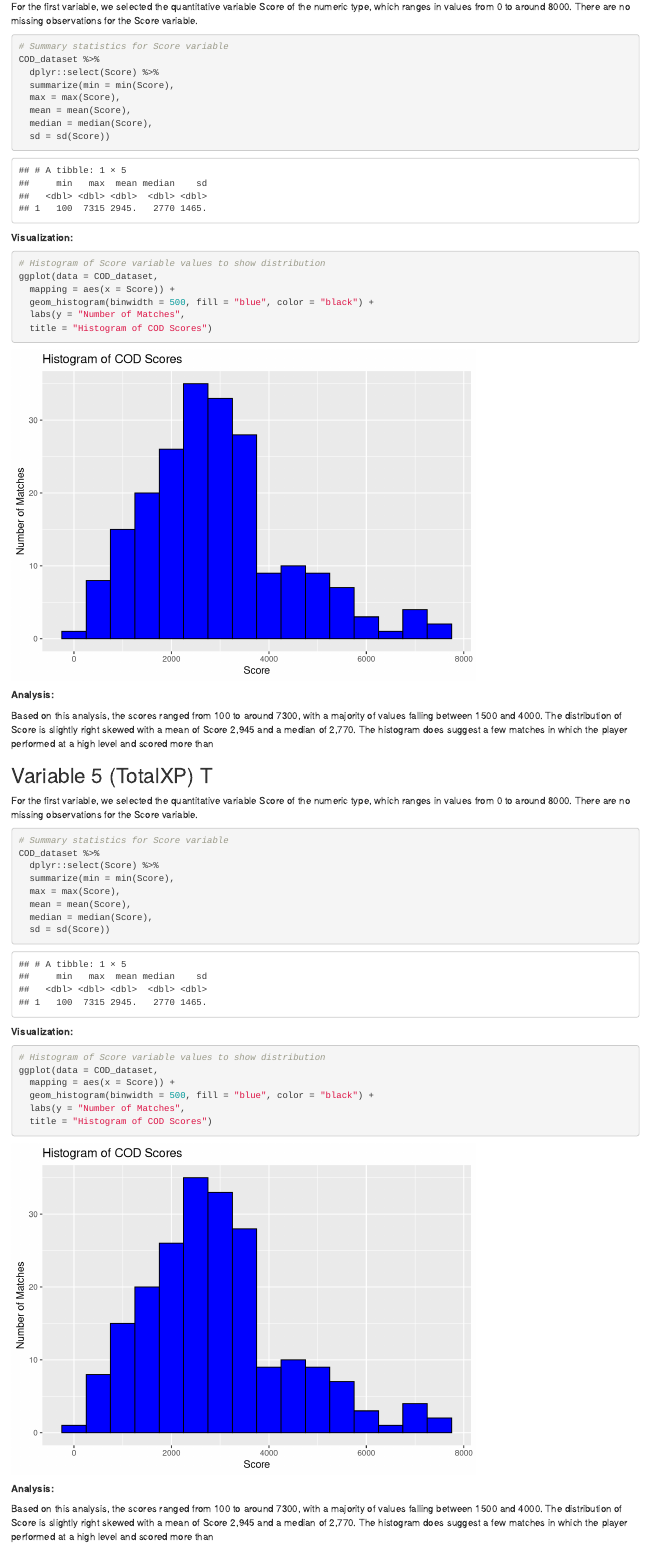
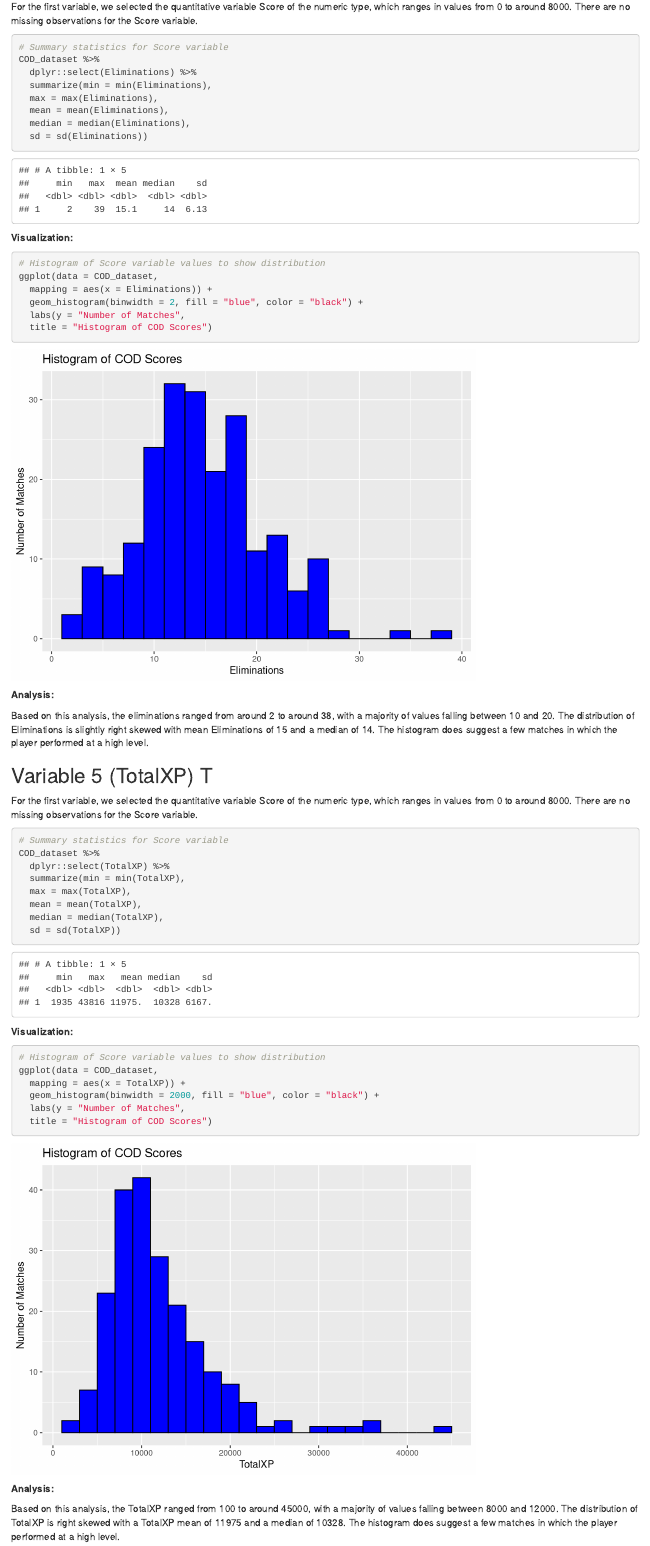
Before and after one commit to sammitbal/stat380miniproject1, an R Markdown document (miniproject1.Rmd): the page in a window 1100 px wide, from 7110 px down before the commit and from 7090 px down after it, so that both start at the same text. Rendered offline with R 4.5, knitr and Pandoc, with nearby package versions.

Commit message:
Update miniproject1.Rmd

````diff
--- a/miniproject1.Rmd
+++ b/miniproject1.Rmd
@@ -203,12 +202,12 @@ are no missing observations for the Score variable.
 ```{r}
 # Summary statistics for Score variable
 COD_dataset %>%
-  dplyr::select(Score) %>%
-  summarize(min = min(Score),
-  max = max(Score),
-  mean = mean(Score),
-  median = median(Score),
-  sd = sd(Score))
+  dplyr::select(Eliminations) %>%
+  summarize(min = min(Eliminations),
+  max = max(Eliminations),
+  mean = mean(Eliminations),
+  median = median(Eliminations),
+  sd = sd(Eliminations))
 ```
 
 **Visualization:**
@@ -216,19 +215,19 @@ COD_dataset %>%
 ```{r}
 # Histogram of Score variable values to show distribution
 ggplot(data = COD_dataset,
-  mapping = aes(x = Score)) +
-  geom_histogram(binwidth = 500, fill = "blue", color = "black") +
+  mapping = aes(x = Eliminations)) +
+  geom_histogram(binwidth = 2, fill = "blue", color = "black") +
   labs(y = "Number of Matches",
   title = "Histogram of COD Scores")
 ```
 
 **Analysis:**
 
-Based on this analysis, the scores ranged from 100 to around 7300, with
-a majority of values falling between 1500 and 4000. The distribution of
-Score is slightly right skewed with a mean of Score 2,945 and a median
-of 2,770. The histogram does suggest a few matches in which the player
-performed at a high level and scored more than
+Based on this analysis, the eliminations ranged from around 2 to around 38, with
+a majority of values falling between 10 and 20. The distribution of
+Eliminations is slightly right skewed with mean Eliminations of 15 and a median
+of 14. The histogram does suggest a few matches in which the player
+performed at a high level.
 
 ## Variable 5 (TotalXP) T
 
@@ -239,12 +238,12 @@ are no missing observations for the Score variable.
 ```{r}
 # Summary statistics for Score variable
 COD_dataset %>%
-  dplyr::select(Score) %>%
-  summarize(min = min(Score),
-  max = max(Score),
-  mean = mean(Score),
-  median = median(Score),
-  sd = sd(Score))
+  dplyr::select(TotalXP) %>%
+  summarize(min = min(TotalXP),
+  max = max(TotalXP),
+  mean = mean(TotalXP),
+  median = median(TotalXP),
+  sd = sd(TotalXP))
 ```
 
 **Visualization:**
@@ -252,8 +251,8 @@ COD_dataset %>%
 ```{r}
 # Histogram of Score variable values to show distribution
 ggplot(data = COD_dataset,
-  mapping = aes(x = Score)) +
-  geom_histogram(binwidth = 500, fill = "blue", color = "black") +
+  mapping = aes(x = TotalXP)) +
+  geom_histogram(binwidth = 2000, fill = "blue", color = "black") +
   labs(y = "Number of Matches",
   title = "Histogram of COD Scores")
 ```
@@ -261,11 +260,11 @@ ggplot(data = COD_dataset,
 **Analysis:**
 
 
-Based on this analysis, the scores ranged from 100 to around 7300, with
-a majority of values falling between 1500 and 4000. The distribution of
-Score is slightly right skewed with a mean of Score 2,945 and a median
-of 2,770. The histogram does suggest a few matches in which the player
-performed at a high level and scored more than
+Based on this analysis, the TotalXP ranged from 100 to around 45000, with
+a majority of values falling between 8000 and 12000. The distribution of
+TotalXP is right skewed with a TotalXP mean of 11975 and a median
+of 10328. The histogram does suggest a few matches in which the player
+performed at a high level.
 
 
 ### 3. Begin a list of questions that you have about the dataset. Suppose you are working on a project and your manager gives you this dataset. Write 3 questions that you would ask your manager.
````
Also changed, not shown: miniproject1.Rmd (1 more changed lines).
